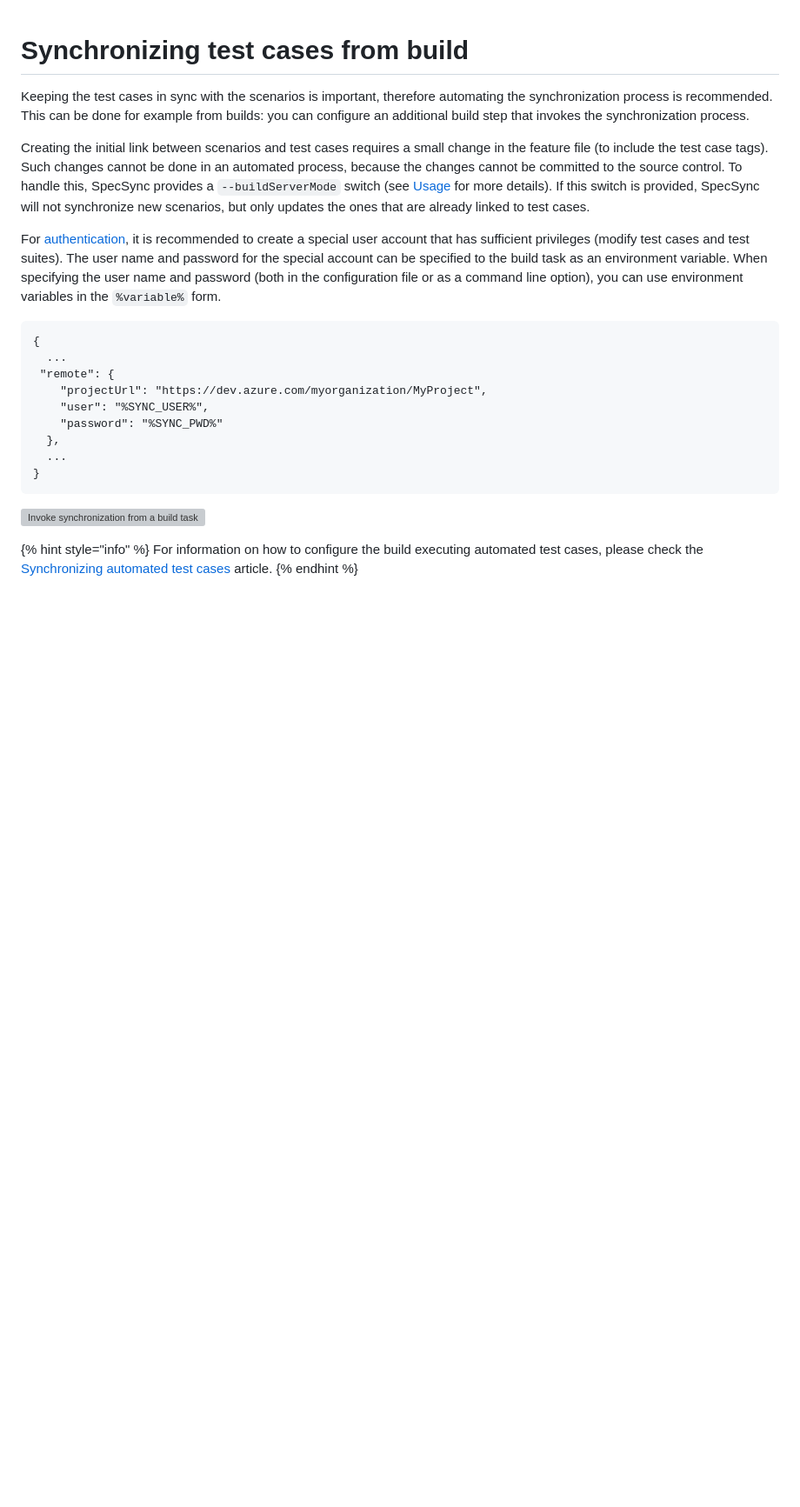
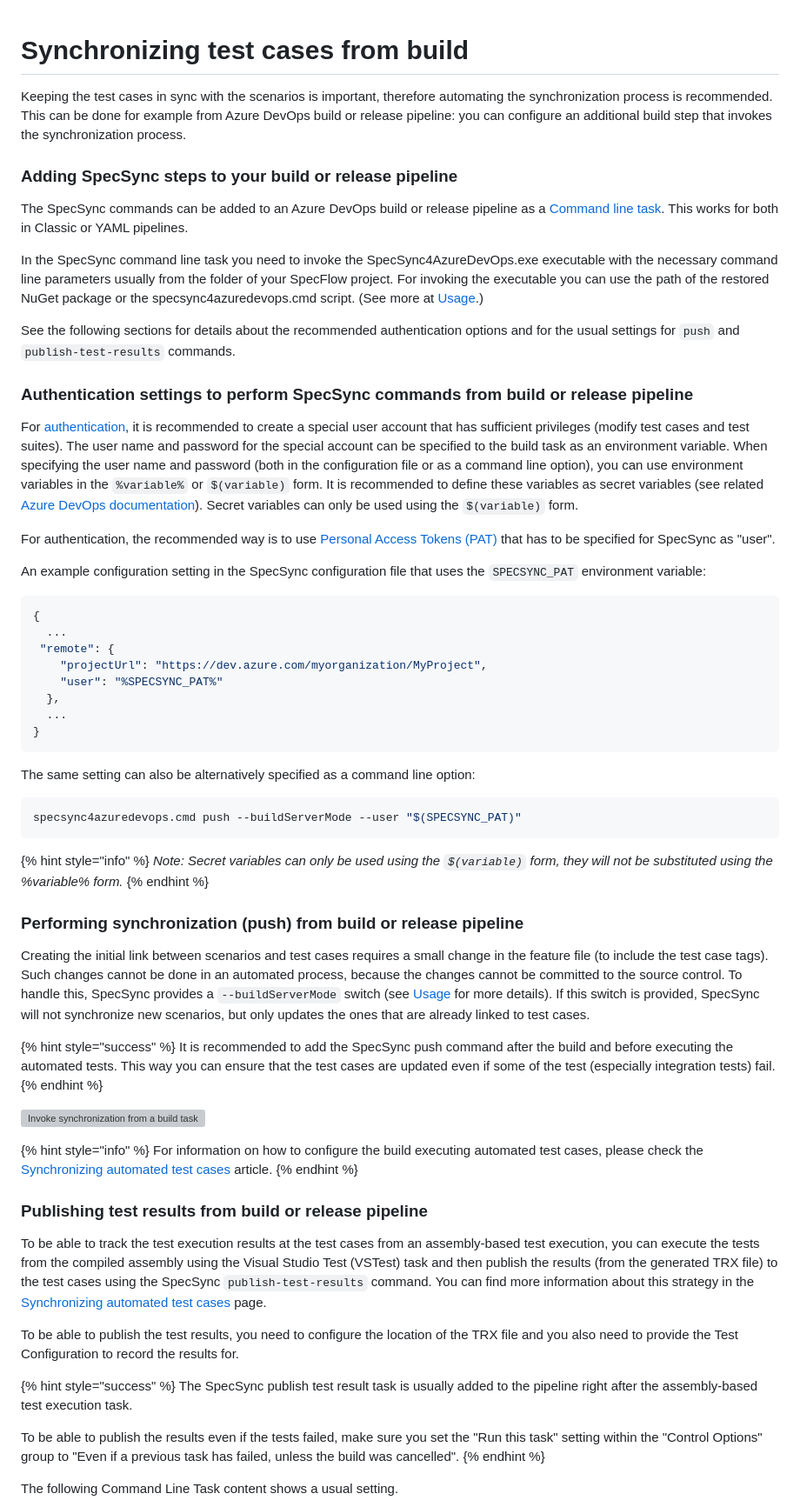
Before and after one commit to specsolutions/specsync-for-tfs-documentation, a Markdown page: important-concepts/synchronizing-test-cases-from-build.md, the part around one of its changes. Shown at 87% size. Rendered like a GitHub page; blank space fills up the shorter version; grey boxes are pictures that could not be loaded.

Commit message:
GitBook: [master] 2 pages and 2 assets modified

````diff
--- a/important-concepts/synchronizing-test-cases-from-build.md
+++ b/important-concepts/synchronizing-test-cases-from-build.md
@@ -1,25 +1,69 @@
 # Synchronizing test cases from build
 
-Keeping the test cases in sync with the scenarios is important, therefore automating the synchronization process is recommended. This can be done for example from builds: you can configure an additional build step that invokes the synchronization process.
+Keeping the test cases in sync with the scenarios is important, therefore automating the synchronization process is recommended. This can be done for example from Azure DevOps build or release pipeline: you can configure an additional build step that invokes the synchronization process.
 
-Creating the initial link between scenarios and test cases requires a small change in the feature file \(to include the test case tags\). Such changes cannot be done in an automated process, because the changes cannot be committed to the source control. To handle this, SpecSync provides a `--buildServerMode` switch \(see [Usage](../usage.md) for more details\). If this switch is provided, SpecSync will not synchronize new scenarios, but only updates the ones that are already linked to test cases.
+### Adding SpecSync steps to your build or release pipeline
 
-For [authentication](tfs-authentication-options.md), it is recommended to create a special user account that has sufficient privileges \(modify test cases and test suites\). The user name and password for the special account can be specified to the build task as an environment variable. When specifying the user name and password \(both in the configuration file or as a command line option\), you can use environment variables in the `%variable%` form.
+The SpecSync commands can be added to an Azure DevOps build or release pipeline as a [Command line task](https://docs.microsoft.com/en-us/azure/devops/pipelines/tasks/utility/command-line?view=azure-devops&tabs=yaml). This works for both in Classic or YAML pipelines.
 
-```text
+In the SpecSync command line task you need to invoke the SpecSync4AzureDevOps.exe executable with the necessary command line parameters usually from the folder of your SpecFlow project. For invoking the executable you can use the path of the restored NuGet package or the specsync4azuredevops.cmd script. \(See more at [Usage](../usage.md).\)
+
+See the following sections for details about the recommended authentication options and for the usual settings for `push` and `publish-test-results` commands.
+
+### Authentication settings to perform SpecSync commands from build or release pipeline
+
+For [authentication](tfs-authentication-options.md), it is recommended to create a special user account that has sufficient privileges \(modify test cases and test suites\). The user name and password for the special account can be specified to the build task as an environment variable. When specifying the user name and password \(both in the configuration file or as a command line option\), you can use environment variables in the `%variable%`  or `$(variable)` form. It is recommended to define these variables as secret variables \(see related [Azure DevOps documentation](https://docs.microsoft.com/en-us/azure/devops/pipelines/process/variables)\). Secret variables can only be used using the `$(variable)` form.
+
+For authentication, the recommended way is to use [Personal Access Tokens \(PAT\)](tfs-authentication-options.md#vsts-personal-access-tokens) that has to be specified for SpecSync as "user".
+
+An example configuration setting in the SpecSync configuration file that uses the `SPECSYNC_PAT` environment variable:
+
+```javascript
 {
   ...
  "remote": {
     "projectUrl": "https://dev.azure.com/myorganization/MyProject",
-    "user": "%SYNC_USER%",
-    "password": "%SYNC_PWD%"
+    "user": "%SPECSYNC_PAT%"
   },
   ...
 }
 ```
+
+The same setting can also be alternatively specified as a command line option:
+
+```bash
+specsync4azuredevops.cmd push --buildServerMode --user "$(SPECSYNC_PAT)"
+```
+
+{% hint style="info" %}
+_Note: Secret variables can only be used using the `$(variable)` form, they will not be substituted using the %variable% form._
+{% endhint %}
+
+### Performing synchronization \(push\) from build or release pipeline
+
+Creating the initial link between scenarios and test cases requires a small change in the feature file \(to include the test case tags\). Such changes cannot be done in an automated process, because the changes cannot be committed to the source control. To handle this, SpecSync provides a `--buildServerMode` switch \(see [Usage](../usage.md) for more details\). If this switch is provided, SpecSync will not synchronize new scenarios, but only updates the ones that are already linked to test cases.
+
+{% hint style="success" %}
+It is recommended to add the SpecSync push command after the build and before executing the automated tests. This way you can ensure that the test cases are updated even if some of the test \(especially integration tests\) fail.
+{% endhint %}
 
 ![Invoke synchronization from a build task](../.gitbook/assets/build-invoke-synchronization-from-build-task.png)
 
 {% hint style="info" %}
 For information on how to configure the build executing automated test cases, please check the [Synchronizing automated test cases](synchronizing-automated-test-cases.md) article.
 {% endhint %}
+
+### Publishing test results from build or release pipeline
+
+To be able to track the test execution results at the test cases from an assembly-based test execution, you can execute the tests from the compiled assembly using the Visual Studio Test \(VSTest\) task and then publish the results \(from the generated TRX file\) to the test cases using the SpecSync `publish-test-results` command. You can find more information about this strategy in the [Synchronizing automated test cases](synchronizing-automated-test-cases.md#assembly-based-execution-strategy) page.
+
+To be able to publish the test results, you need to configure the location of the TRX file and you also need to provide the Test Configuration to record the results for.
+
+{% hint style="success" %}
+The SpecSync publish test result task is usually added to the pipeline right after the assembly-based test execution task.
+
+To be able to publish the results even if the tests failed, make sure you set the "Run this task" setting within the "Control Options" group to "Even if a previous task has failed, unless the build was cancelled".
+{% endhint %}
+
+The following Command Line Task content shows a usual setting.
+
````
Also changed, not shown: other parts of important-concepts/synchronizing-test-cases-from-build.md (+9 -0 lines), important-concepts/synchronizing-automated-test-cases.md (+1 -1 lines), .gitbook/assets/image (2).png, .gitbook/assets/image (3).png (added).
